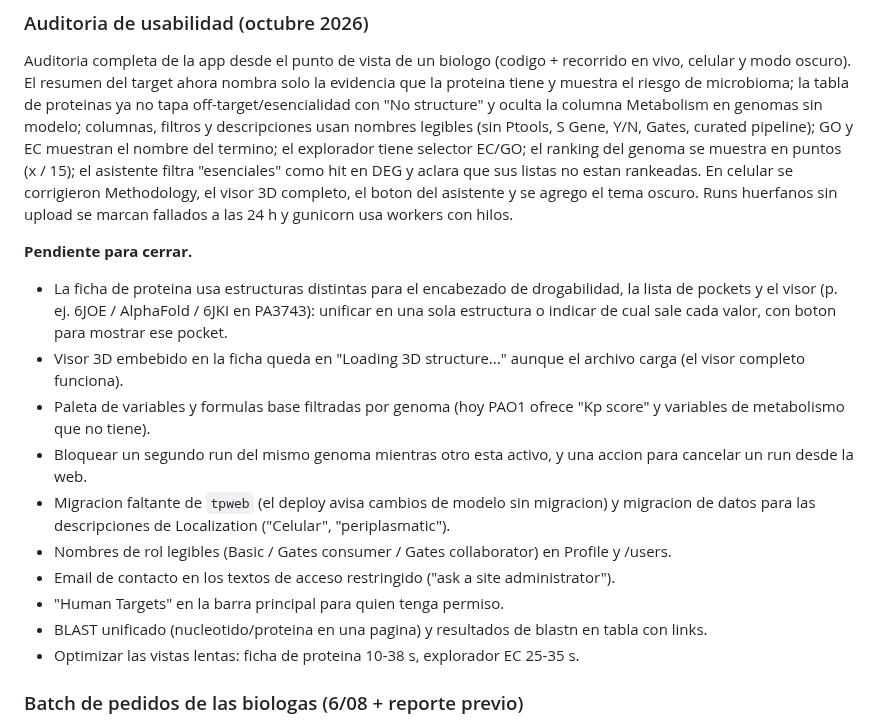
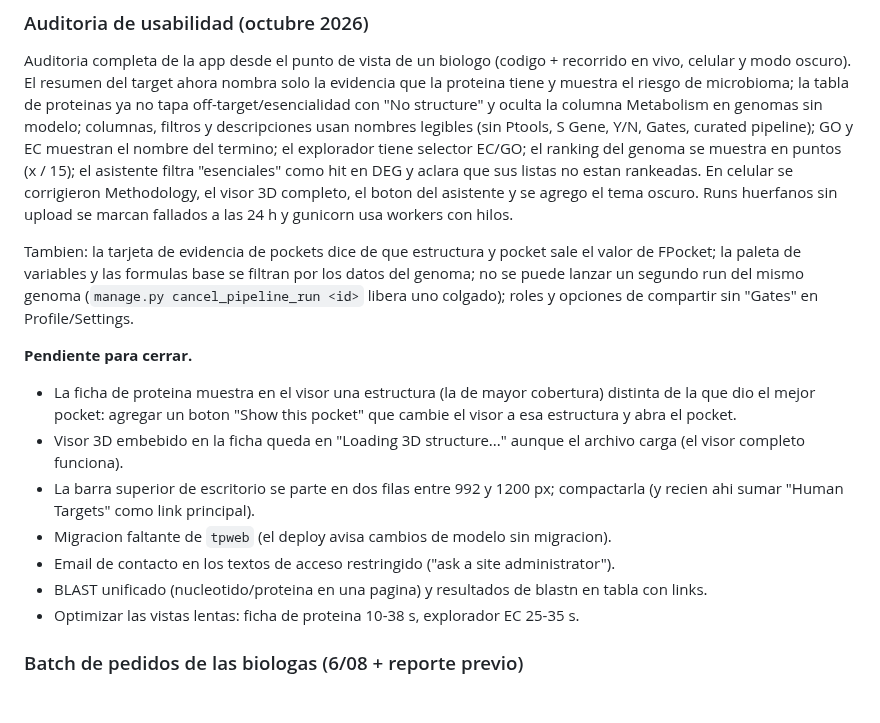
Before and after one commit to sndg-arg/targetpathogenweb, a Markdown page: docs/TARGET_ROADMAP.md, the part around the change. Drawn GitHub-style; blank space fills up the shorter version.

Commit message:
Update the usability audit roadmap card

```diff
--- a/docs/TARGET_ROADMAP.md
+++ b/docs/TARGET_ROADMAP.md
@@ -261,22 +261,22 @@ listas no estan rankeadas. En celular se corrigieron Methodology, el visor 3D co
 del asistente y se agrego el tema oscuro. Runs huerfanos sin upload se marcan fallados a las 24 h
 y gunicorn usa workers con hilos.
 
+Tambien: la tarjeta de evidencia de pockets dice de que estructura y pocket sale el valor de
+FPocket; la paleta de variables y las formulas base se filtran por los datos del genoma; no se
+puede lanzar un segundo run del mismo genoma (`manage.py cancel_pipeline_run <id>` libera uno
+colgado); roles y opciones de compartir sin "Gates" en Profile/Settings.
+
 **Pendiente para cerrar.**
 
-- La ficha de proteina usa estructuras distintas para el encabezado de drogabilidad, la lista de
-  pockets y el visor (p. ej. 6JOE / AlphaFold / 6JKI en PA3743): unificar en una sola estructura
-  o indicar de cual sale cada valor, con boton para mostrar ese pocket.
+- La ficha de proteina muestra en el visor una estructura (la de mayor cobertura) distinta de la
+  que dio el mejor pocket: agregar un boton "Show this pocket" que cambie el visor a esa
+  estructura y abra el pocket.
 - Visor 3D embebido en la ficha queda en "Loading 3D structure..." aunque el archivo carga (el
   visor completo funciona).
-- Paleta de variables y formulas base filtradas por genoma (hoy PAO1 ofrece "Kp score" y variables
-  de metabolismo que no tiene).
-- Bloquear un segundo run del mismo genoma mientras otro esta activo, y una accion para cancelar
-  un run desde la web.
-- Migracion faltante de `tpweb` (el deploy avisa cambios de modelo sin migracion) y migracion de
-  datos para las descripciones de Localization ("Celular", "periplasmatic").
-- Nombres de rol legibles (Basic / Gates consumer / Gates collaborator) en Profile y /users.
+- La barra superior de escritorio se parte en dos filas entre 992 y 1200 px; compactarla (y recien
+  ahi sumar "Human Targets" como link principal).
+- Migracion faltante de `tpweb` (el deploy avisa cambios de modelo sin migracion).
 - Email de contacto en los textos de acceso restringido ("ask a site administrator").
-- "Human Targets" en la barra principal para quien tenga permiso.
 - BLAST unificado (nucleotido/proteina en una pagina) y resultados de blastn en tabla con links.
 - Optimizar las vistas lentas: ficha de proteina 10-38 s, explorador EC 25-35 s.
 
```
